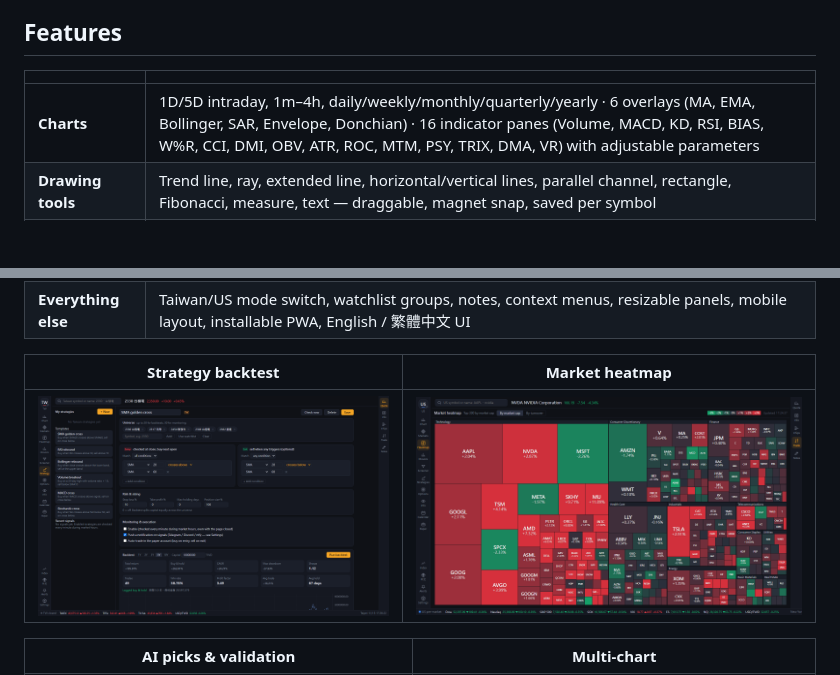
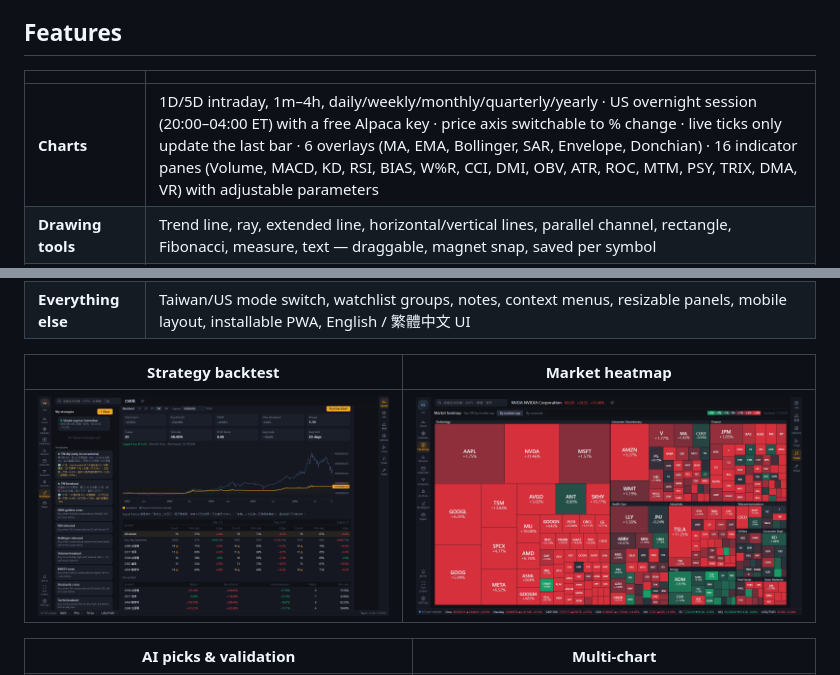
Before and after one commit to mintguesss/NightMarket, a Markdown page: README.md, 2 parts joined by grey strips. GitHub-like rendering; pictures changed too: docs/screenshots/backtest-en.png, docs/screenshots/heatmap-us-en.png; blank space fills up the shorter version.

```diff
--- a/README.md
+++ b/README.md
@@ -29,7 +29,7 @@ python server.py        # then open http://localhost:8765
 
 | | |
 |---|---|
-| **Charts** | 1D/5D intraday, 1m–4h, daily/weekly/monthly/quarterly/yearly · 6 overlays (MA, EMA, Bollinger, SAR, Envelope, Donchian) · 16 indicator panes (Volume, MACD, KD, RSI, BIAS, W%R, CCI, DMI, OBV, ATR, ROC, MTM, PSY, TRIX, DMA, VR) with adjustable parameters |
+| **Charts** | 1D/5D intraday, 1m–4h, daily/weekly/monthly/quarterly/yearly · US overnight session (20:00–04:00 ET) with a free Alpaca key · price axis switchable to % change · live ticks only update the last bar · 6 overlays (MA, EMA, Bollinger, SAR, Envelope, Donchian) · 16 indicator panes (Volume, MACD, KD, RSI, BIAS, W%R, CCI, DMI, OBV, ATR, ROC, MTM, PSY, TRIX, DMA, VR) with adjustable parameters |
 | **Drawing tools** | Trend line, ray, extended line, horizontal/vertical lines, parallel channel, rectangle, Fibonacci, measure, text — draggable, magnet snap, saved per symbol |
 | **Strategies & backtesting** | Visual condition builder (crosses above/below, >, <, …) over 38 price, volume and indicator inputs (MA, RSI, MACD, KD, Bollinger %B/width, ADX/DMI, CCI, Williams %R, MFI, OBV, SAR, bias, gaps, streaks, distance from N-day high…) · 16 templates · stop loss, take profit, trailing stop, max holding days · equity curve vs. buy & hold, CAGR, max drawdown, Sharpe, win rate, profit factor, trade log · fees and taxes included, next-open fills (no look-ahead) |
 | **Alerts & push** | Strategies are checked every minute during market hours (even with the page closed) · push to **Telegram**, **Discord** or **ntfy** · optional auto-trading in the paper account · simple price alerts too |
```
Also changed, not shown: README.zh-TW.md (+1 -1 lines), docs/screenshots/backtest-zh.png, 8 other files.
